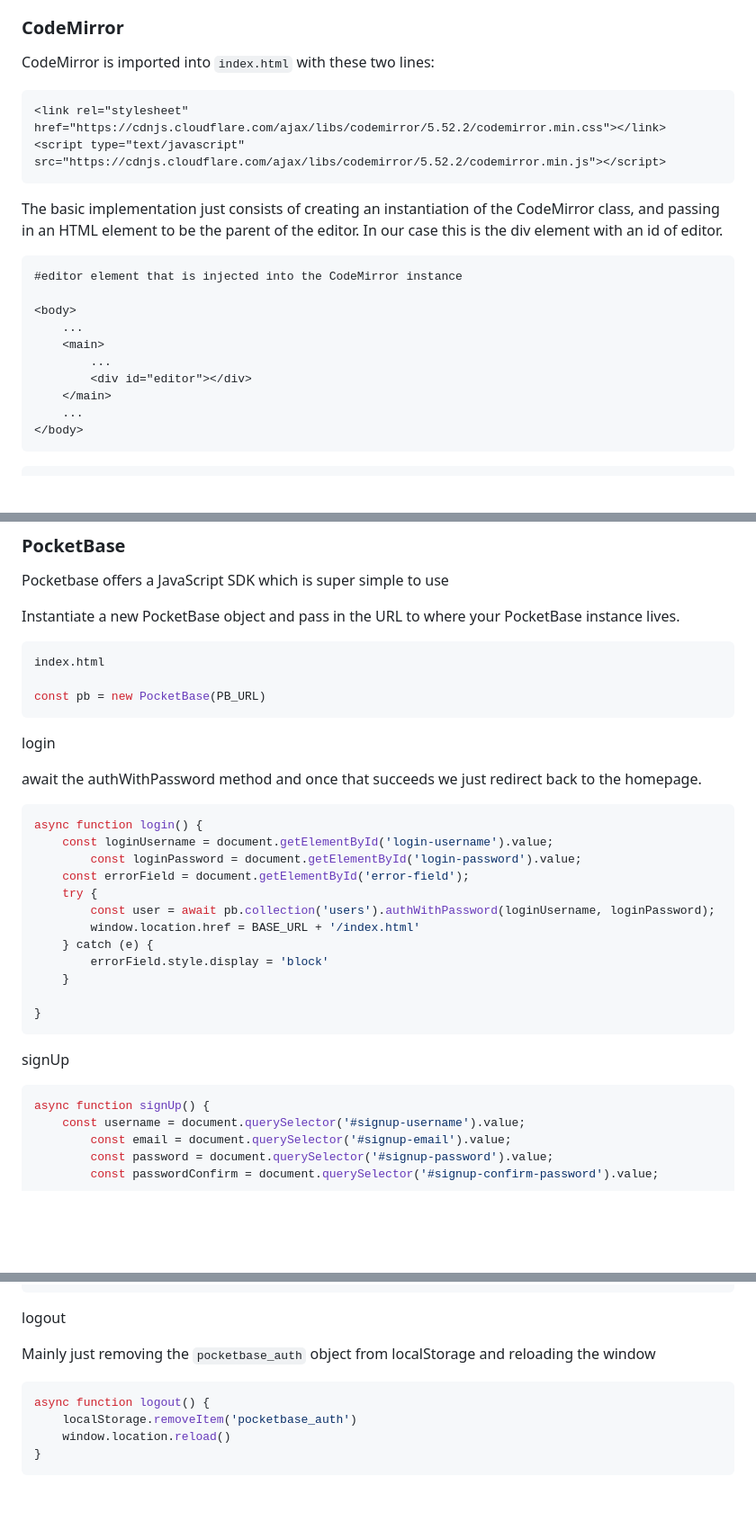
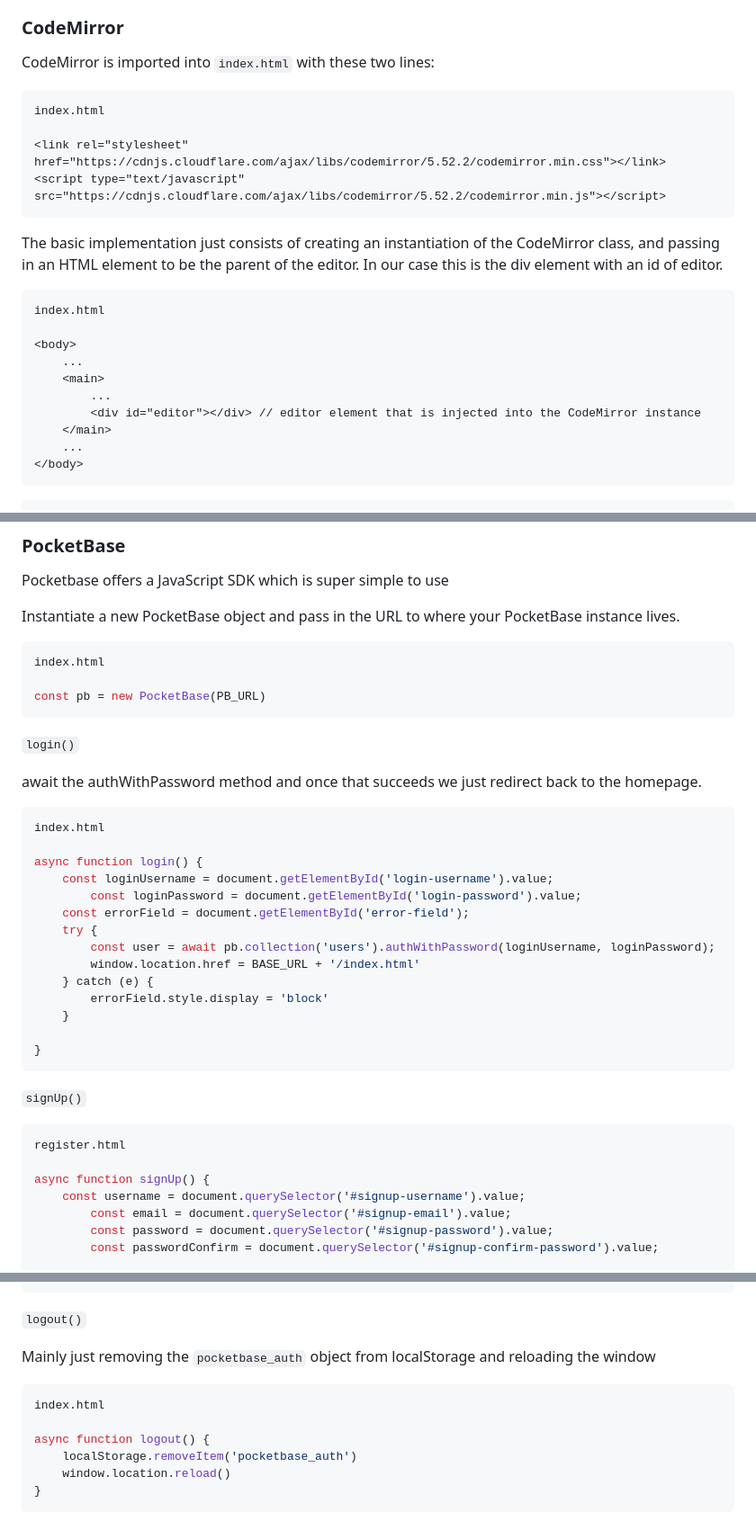
Before and after one commit to inmanjlai/codeTracker, a Markdown page: README.md, 3 parts joined by grey strips. Shown at 90% size. Rendered like a GitHub page; blank space fills up the shorter version.

Commit message:
fixed doc issue

````diff
--- a/README.md
+++ b/README.md
@@ -9,6 +9,8 @@ User authentication is handled by PocketBase, using their provided JavaScript SD
 CodeMirror is imported into `index.html` with these two lines:
 
 ```html
+index.html
+
 <link rel="stylesheet" href="https://cdnjs.cloudflare.com/ajax/libs/codemirror/5.52.2/codemirror.min.css"></link>
 <script type="text/javascript" src="https://cdnjs.cloudflare.com/ajax/libs/codemirror/5.52.2/codemirror.min.js"></script>
 ```
@@ -16,13 +18,13 @@ CodeMirror is imported into `index.html` with these two lines:
 The basic implementation just consists of creating an instantiation of the CodeMirror class, and passing in an HTML element to be the parent of the editor. In our case this is the div element with an id of editor.
 
 ```html
-#editor element that is injected into the CodeMirror instance
+index.html
 
 <body>
 	...
 	<main>
 		...
-		<div id="editor"></div>
+		<div id="editor"></div> // editor element that is injected into the CodeMirror instance
 	</main>
 	...
 </body>
@@ -123,11 +128,13 @@ index.html
 const pb = new PocketBase(PB_URL)
 ```
 
-login
+`login()`
 
 await the authWithPassword method and once that succeeds we just redirect back to the homepage.
 
 ```javascript
+index.html
+
 async function login() {
 	const loginUsername = document.getElementById('login-username').value;
         const loginPassword = document.getElementById('login-password').value;
@@ -142,9 +149,11 @@ async function login() {
 }
 ```
 
-signUp
+`signUp()`
 
 ```javascript
+register.html
+
 async function signUp() {
 	const username = document.querySelector('#signup-username').value;
         const email = document.querySelector('#signup-email').value;
@@ -167,11 +176,13 @@ async function signUp() {
 }
 ```
 
-logout
+`logout()`
 
 Mainly just removing the `pocketbase_auth` object from localStorage and reloading the window
 
 ```javascript
+index.html
+
 async function logout() {
 	localStorage.removeItem('pocketbase_auth')
 	window.location.reload()
````
Also changed, not shown: other parts of README.md (+4 -1 lines).
